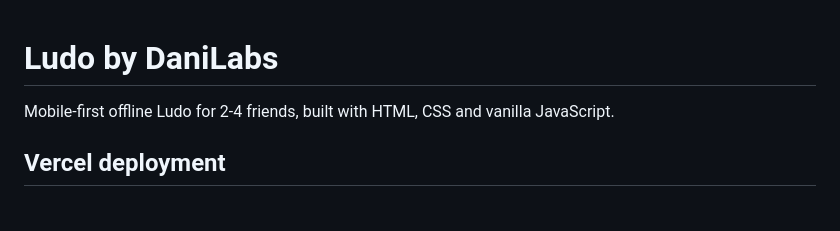
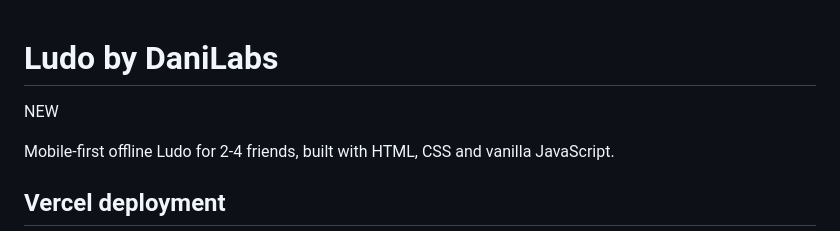
Before and after one commit to codewith-dani-pk/Ludo-by-DaniLabs-, a Markdown page: README.md, the part around the change. Rendered like a GitHub page; blank space fills up the shorter version.

```diff
--- a/README.md
+++ b/README.md
@@ -1,4 +1,6 @@
 # Ludo by DaniLabs
+
+NEW
 
 Mobile-first offline Ludo for 2-4 friends, built with HTML, CSS and vanilla JavaScript.
 
```
